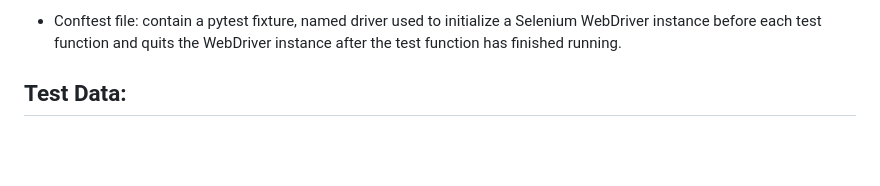
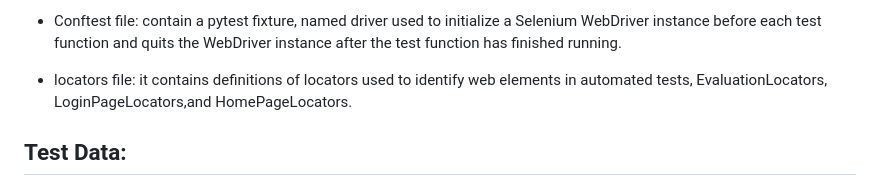
Before and after one commit to RoaaBaniOdeh/Evalaution, a Markdown page: README.md, the part around the change. GitHub-like rendering; blank space fills up the shorter version.

```diff
--- a/README.md
+++ b/README.md
@@ -66,6 +66,8 @@ Web Server started at <http://192.168.68.50:58767/>.
        3. test_evaluation.py: Contains a test class (TestEvaluation) with test methods for testing functionality and validation related to the evaluation process from three sides (HR, Manager, Employee, Direct Manager/Supervisor).
 
    * Conftest file: contain a pytest fixture, named driver  used to initialize a Selenium WebDriver instance before each test function and quits the WebDriver instance after the test function has finished running.
+   * locators file: it contains definitions of locators used to identify web elements in automated tests, EvaluationLocators, LoginPageLocators,and HomePageLocators.
+
 
 ## Test Data:
 
```
